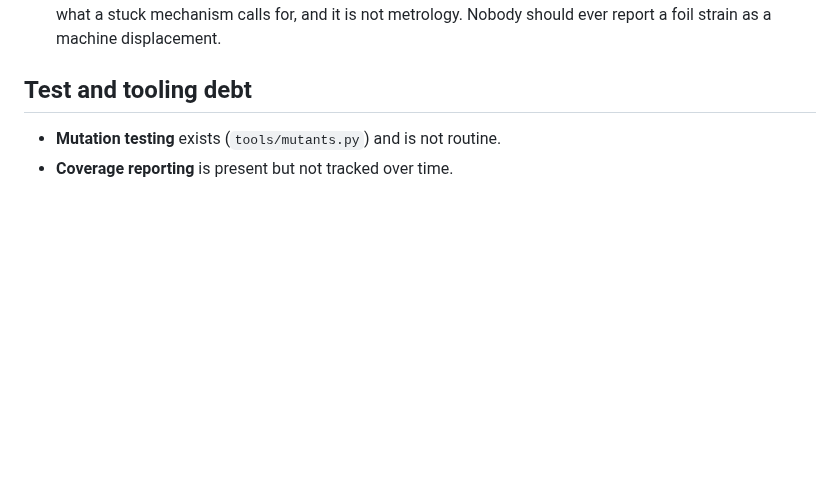
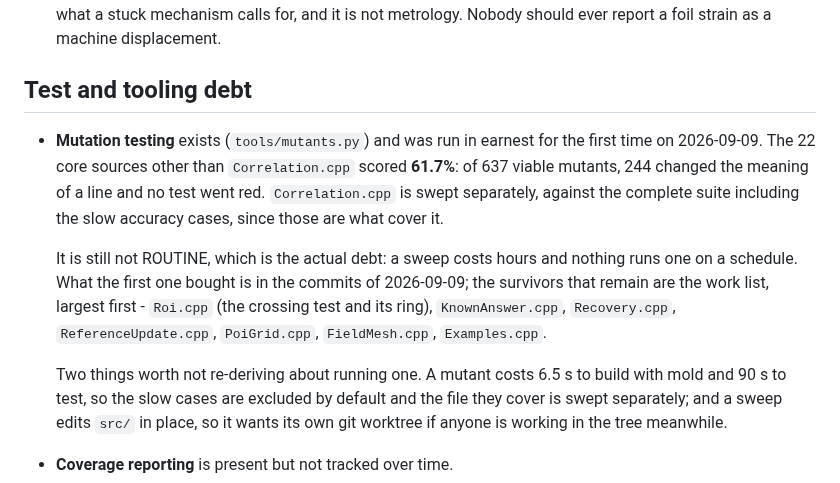
Before and after one commit to katalystnord/SurView, a Markdown page: ROADMAP.md, the part around the change. GitHub-like rendering; blank space fills up the shorter version.

Commit message:
Record what the first mutation sweep cost and what it found
61.7% across the 22 core sources other than Correlation.cpp: of 637 viable
mutants, 244 changed the meaning of a line and nothing went red. That is the
state of a suite that has been green all along, and the survivors are now a
work list rather than an unknown.

⚑ And one rule earned four times in one night, which is why it goes in
CLAUDE.md rather than in a commit message: a fixture that agrees with itself
cannot see the defect. A square is its own bounding box, so a broken
point-in-polygon test still answers it. A circle has one radius, so a circle
and an ellipse can swap formulas and only the ellipse notices. A displacement
with one component at zero cannot tell a sum of squares from a difference of
them. And a record with both its count and its counted-flag cleared cannot
tell an AND from an OR, because the lying state is the one where they
disagree.

Every one of those was a case that passed, was negative-checked, and did NOT
go red - the fixture being the reason rather than the rule.

Co-Authored-By: Claude Opus 5 (1M context) <noreply@anthropic.com>
Claude-Session: https://claude.ai/code/session_012jgyYT6tUunFRay2TbB7D2

```diff
--- a/ROADMAP.md
+++ b/ROADMAP.md
@@ -899,7 +899,24 @@ as a backlog with everything in it.
 
 ## Test and tooling debt
 
-- **Mutation testing** exists (`tools/mutants.py`) and is not routine.
+- **Mutation testing** exists (`tools/mutants.py`) and was run in earnest for
+  the first time on 2026-09-09. The 22 core sources other than
+  `Correlation.cpp` scored **61.7%**: of 637 viable mutants, 244 changed the
+  meaning of a line and no test went red. `Correlation.cpp` is swept
+  separately, against the complete suite including the slow accuracy cases,
+  since those are what cover it.
+
+  It is still not ROUTINE, which is the actual debt: a sweep costs hours and
+  nothing runs one on a schedule. What the first one bought is in the commits
+  of 2026-09-09; the survivors that remain are the work list, largest first -
+  `Roi.cpp` (the crossing test and its ring), `KnownAnswer.cpp`, `Recovery.cpp`,
+  `ReferenceUpdate.cpp`, `PoiGrid.cpp`, `FieldMesh.cpp`, `Examples.cpp`.
+
+  Two things worth not re-deriving about running one. A mutant costs 6.5 s to
+  build with mold and 90 s to test, so the slow cases are excluded by default
+  and the file they cover is swept separately; and a sweep edits `src/` in
+  place, so it wants its own git worktree if anyone is working in the tree
+  meanwhile.
 - **Coverage reporting** is present but not tracked over time.
 - The **walkthrough suite races with the X server's own pointer motion**;
   synthetic and real mouse moves arrive in an order that is not deterministic.
```
Also changed, not shown: CLAUDE.md (+10 -0 lines).
